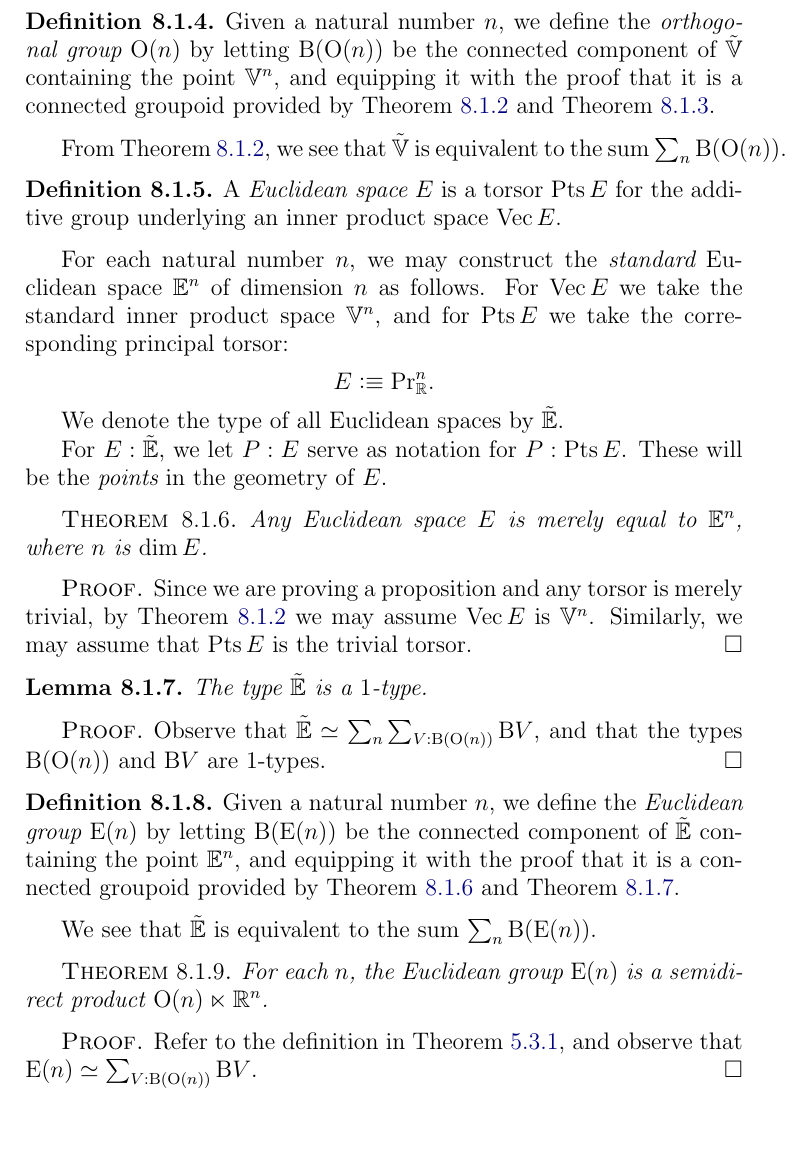
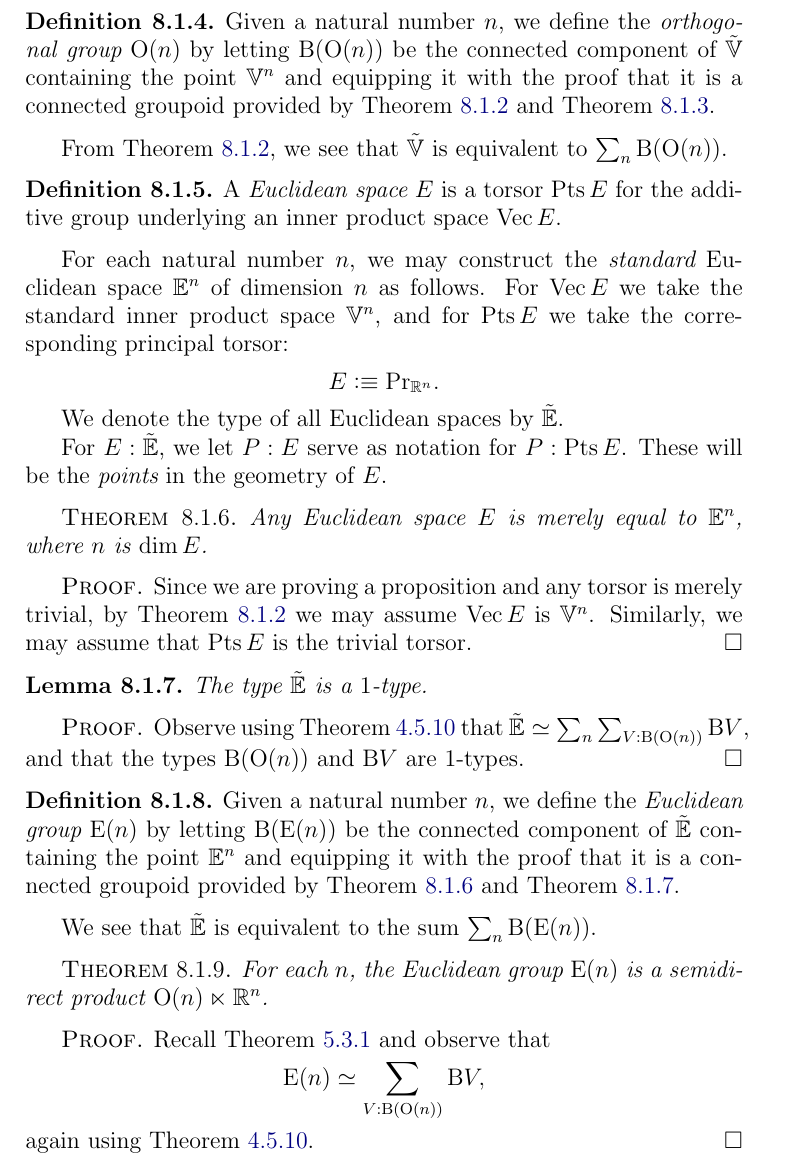
Before and after one commit to UniMath/SymmetryBook, a LaTeX thesis (book.tex, which reads EuclideanGeometry.tex): part of page 104 of 135, cut so that both start at the same text, the shorter picture padded with empty space. Compiled offline with pdfLaTeX.

Commit message:
Euclidean geometry...

```diff
--- a/EuclideanGeometry.tex
+++ b/EuclideanGeometry.tex
@@ -51,12 +51,12 @@ $$ x \cdot y \defeq \sum_i x_i y_i . $$
 \begin{definition}\label{def:OrthogonalGroup}
   Given a natural number $n$, we define the {\em orthogonal group} $\OrthGp n$
   by letting $\B (\OrthGp n)$ be the connected component of $\OS$ containing
-  the point $\VV^n$, and equipping it with the proof that it is a connected
+  the point $\VV^n$ and equipping it with the proof that it is a connected
   groupoid provided by \cref{thm:GramSchmidt} and
   \cref{lem:InnerProductSpace1Type}.
 \end{definition}
 
-From \cref{thm:GramSchmidt}, we see that $\OS$ is equivalent to the sum
+From \cref{thm:GramSchmidt}, we see that $\OS$ is equivalent to
 $\sum_n \B (\OrthGp n)$.
 
 \begin{definition}\label{def:EuclideanSpace}
@@ -68,7 +68,7 @@ For each natural number $n$, we may construct the {\em standard} Euclidean
 space $\EE^n$ of dimension $n$ as follows.  For $\Vectors E$ we take the
 standard inner product space $\VV^n$, and for $\Points E$ we take the
 corresponding principal torsor:
-$$ E \defeq \princ \RR^n. $$
+$$ E \defeq \princ {\RR^n}. $$
 
 We denote the type of all Euclidean spaces by $\ES$.
 
@@ -90,14 +90,15 @@ the {\em points} in the geometry of $E$.
 \end{lemma}
 
 \begin{proof}
-  Observe that $\ES \simeq \sum_n \sum_{V:\B ( \OrthGp n )} \B V$, and that the
-  types $\B ( \OrthGp n )$ and $\B V$ are 1-types.
+  Observe using \cref{lem:BGbytorsor} that $\ES \simeq \sum_n \sum_{V:\B (
+    \OrthGp n )} \B V$, and that the types $\B ( \OrthGp n )$ and $\B V$ are
+  1-types.
 \end{proof}
 
 \begin{definition}\label{def:EuclideanGroup}
   Given a natural number $n$, we define the {\em Euclidean group} $\EucGp n$ by
   letting $\B (\EucGp n)$ be the connected component of $\ES$ containing the
-  point $\EE^n$, and equipping it with the proof that it is a connected
+  point $\EE^n$ and equipping it with the proof that it is a connected
   groupoid provided by \cref{thm:EuclideanNormalization} and
   \cref{lem:EuclideanSpace1Type}.
 \end{definition}
@@ -110,6 +111,7 @@ We see that $\ES$ is equivalent to the sum $\sum_n \B (\EucGp n)$.
 \end{theorem}
 
 \begin{proof}
-  Refer to the definition in \cref{def:semidirect-product}, and observe that
-  $\EucGp n \simeq \sum_{V:\B ( \OrthGp n )} \B V$.
+  Recall \cref{def:semidirect-product} and observe that
+  $$\EucGp n \simeq \sum_{V:\B ( \OrthGp n )} \B V,$$
+  again using \cref{lem:BGbytorsor}.
 \end{proof}
```
